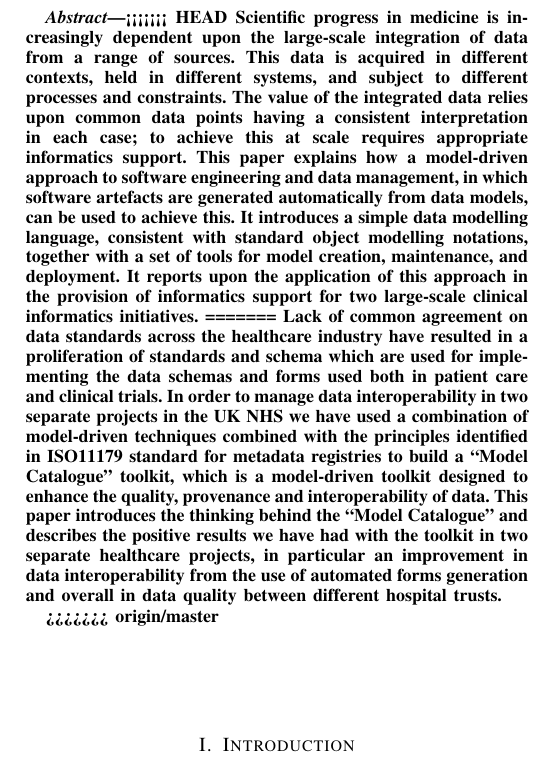
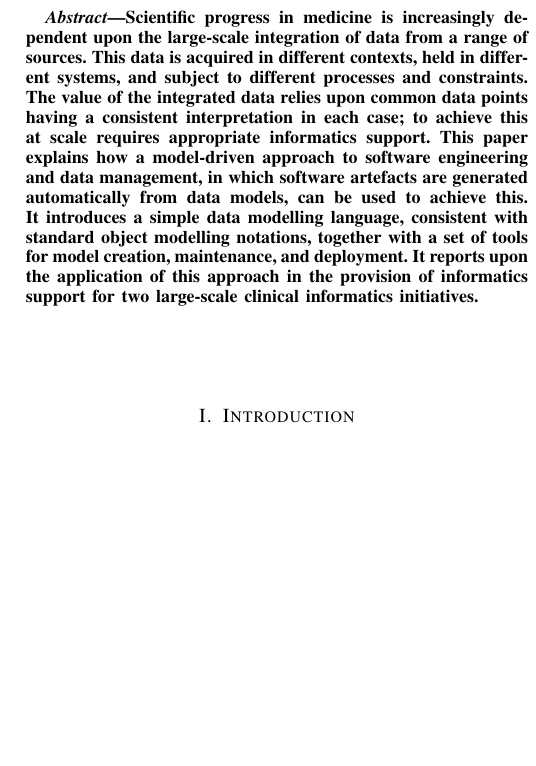
Before and after one commit to davidmilward/ASEPaper2015, a LaTeX paper (ASE2015MDR.tex): part of one column of page 2 of 8 before the commit and part of one column of page 1 of 7 after it, cut so that both start at the same text, the shorter picture padded with empty space. Compiled offline with pdfLaTeX; a missing font is replaced by an installed copy or a similar font; a LaTeX package or settings file that is missing is left out.

Commit message:
updated abstract

```diff
--- a/ASE2015MDR.tex
+++ b/ASE2015MDR.tex
@@ -38,7 +36,7 @@
 \maketitle
 
 \begin{abstract}
-<<<<<<< HEAD
+
   Scientific progress in medicine is increasingly dependent upon the
   large-scale integration of data from a range of sources.  This data
   is acquired in different contexts, held in different systems, and
@@ -54,10 +52,7 @@
   maintenance, and deployment.  It reports upon the application of
   this approach in the provision of informatics support for two
   large-scale clinical informatics initiatives.
-=======
-Lack of common agreement on data standards across the healthcare industry have resulted in a proliferation of standards and schema which are used for implementing the data schemas and forms used both in patient care and clinical trials. In order to manage data interoperability in two separate projects in the UK NHS we have used a combination of model-driven techniques combined with the principles identified in ISO11179 standard for metadata registries to build a “Model Catalogue” toolkit, which is a model-driven toolkit designed to enhance the quality, provenance and interoperability of data. This paper introduces the thinking behind the “Model Catalogue” and describes the positive results we have had with the toolkit in two separate healthcare projects, in particular an improvement in data interoperability from the use of automated forms generation and overall in data quality between different hospital trusts.
 
->>>>>>> origin/master
 \end{abstract}
 
 %
```
Also changed, not shown: ASE2015MDR.tex (8 more changed lines).
